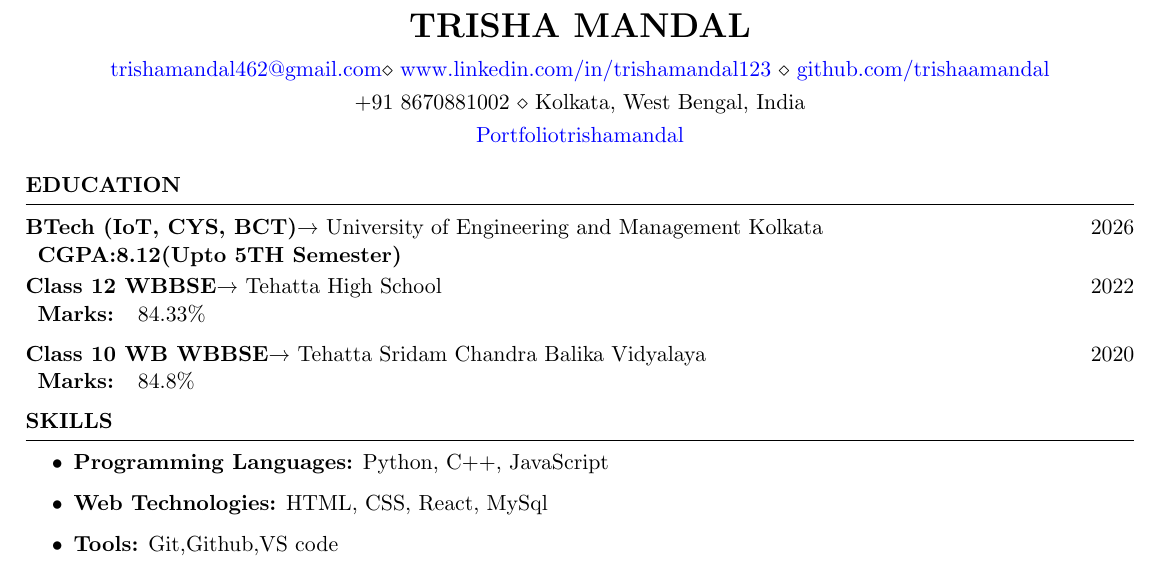
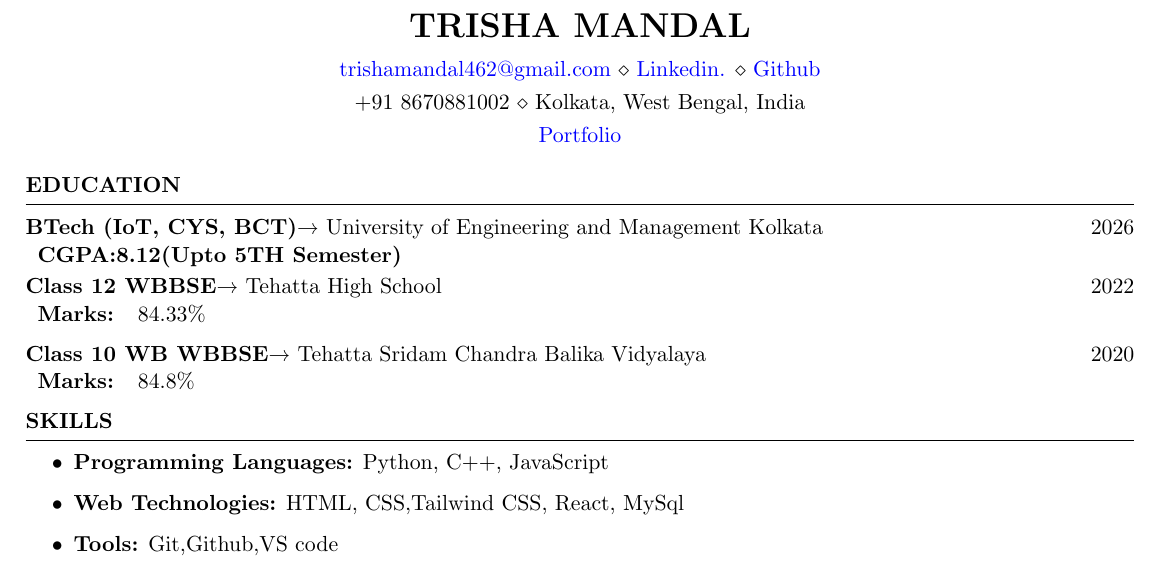
Before and after one commit to trishaamandal/trisha-resume, a LaTeX CV (Trisha_Mandal_Resume.tex): part of the page, cut so that both start at the same text. Compiled offline with pdfLaTeX.

Commit message:
Initial commit

```diff
--- a/Trisha_Mandal_Resume.tex
+++ b/Trisha_Mandal_Resume.tex
@@ -5,8 +5,8 @@
 \newcommand{\itab}[1]{\hspace{0em}\rlap{#1}}
 \name{Trisha Mandal}
 \address{+91 8670881002 \\ Kolkata, West Bengal, India}
-\address{\href{https://trishamandal2004.netlify.app/}{Portfoliotrishamandal}}
-\address{\href{trishamandal462@gmail.com}{trishamandal462@gmail.com}\\ \href{https://www.linkedin.com/in/trishamandal123/}{www.linkedin.com/in/trishamandal123} \\ \href{https://github.com/trishaamandal}{github.com/trishaamandal}}
+\address{\href{https://trishamandal2004.netlify.app/}{Portfolio}}
+\address{\href{trishamandal462@gmail.com}{trishamandal462@gmail.com} \\ \href{https://www.linkedin.com/in/trishamandal123/}{Linkedin.} \\ \href{https://github.com/trishaamandal}{Github}}
 \begin{document}
 % \vspace{-0.4em}
 % \begin{rSection}{OBJECTIVE}
@@ -53,7 +53,7 @@
         % Python/C/MySQL/Cybersecurity/Networking/HTML/CSS/javascript/React/Cloud Computing
         \begin{itemize}
             \item \textbf{Programming Languages:} Python, C++, JavaScript
-            \item \textbf{Web Technologies:} HTML, CSS, React, MySql
+            \item \textbf{Web Technologies:} HTML, CSS,Tailwind CSS, React, MySql
             \item \textbf{Tools:} Git,Github,VS code
             \item \textbf{Cybersecurity :} Cybersecurity
             \item \textbf{Machine Learning:} Machine Learning
```
Also changed, not shown: Trisha_Mandal_Resume.pdf.
